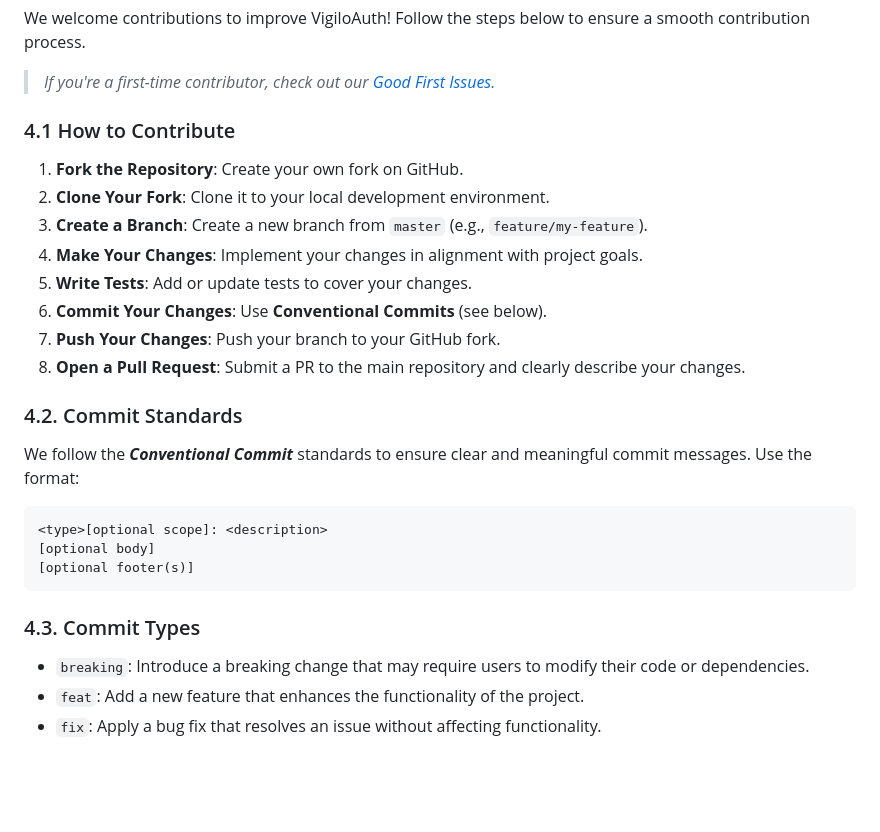
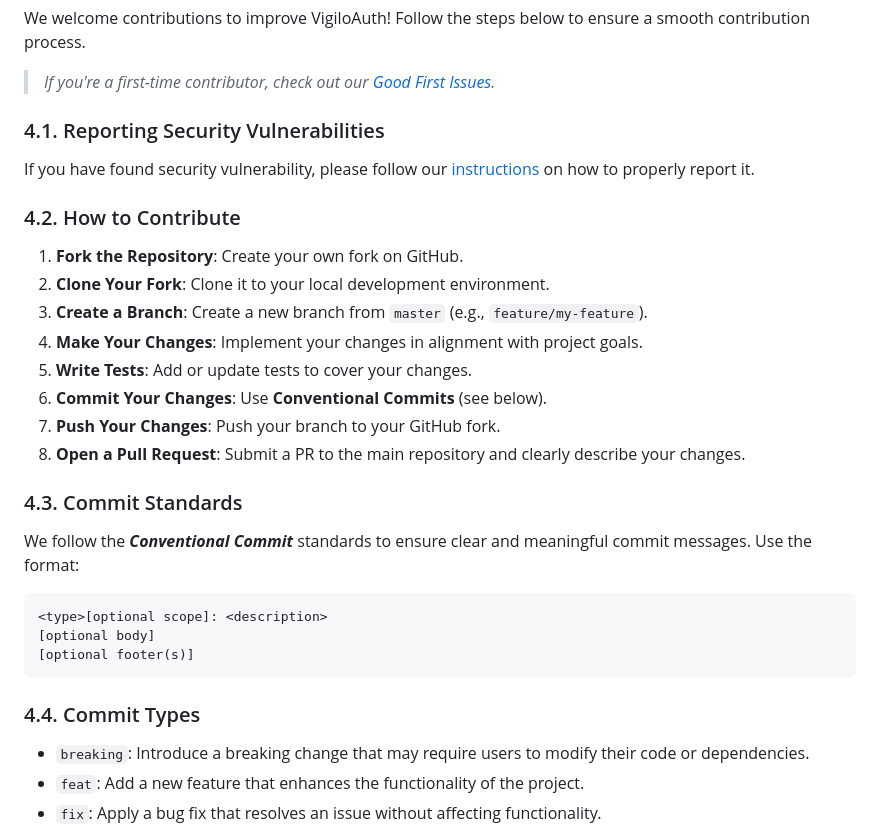
Before and after one commit to vigiloauth/vigilo, a Markdown page: README.md, the part around the change. Drawn GitHub-style; blank space fills up the shorter version.

Commit message:
docs: add security reporting section

````diff
--- a/README.md
+++ b/README.md
@@ -111,7 +111,11 @@ We welcome contributions to improve VigiloAuth! Follow the steps below to ensure
 
 >_If you're a first-time contributor, check out our [Good First Issues](https://github.com/vigiloauth/vigilo/issues?q=is%3Aissue%20state%3Aopen%20label%3A%22good%20first%20issue%22)._
 
-### 4.1 How to Contribute
+### 4.1. Reporting Security Vulnerabilities
+
+If you have found security vulnerability, please follow our [instructions](./SECURITY.md) on how to properly report it.
+
+### 4.2. How to Contribute
 
 1. **Fork the Repository**: Create your own fork on GitHub.
 2. **Clone Your Fork**: Clone it to your local development environment.
@@ -122,7 +126,7 @@ We welcome contributions to improve VigiloAuth! Follow the steps below to ensure
 7. **Push Your Changes**: Push your branch to your GitHub fork.
 8. **Open a Pull Request**: Submit a PR to the main repository and clearly describe your changes.
 
-### 4.2. Commit Standards
+### 4.3. Commit Standards
 
 We follow the **_Conventional Commit_** standards to ensure clear and meaningful commit messages. Use the format:
 ```azure
@@ -131,7 +135,7 @@ We follow the **_Conventional Commit_** standards to ensure clear and meaningful
 [optional footer(s)]
 ```
 
-### 4.3. Commit Types
+### 4.4. Commit Types
 
 - `breaking`: Introduce a breaking change that may require users to modify their code or dependencies.
 - `feat`: Add a new feature that enhances the functionality of the project.
````
